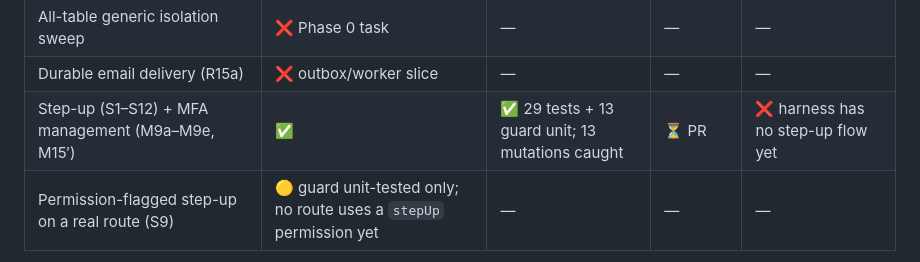
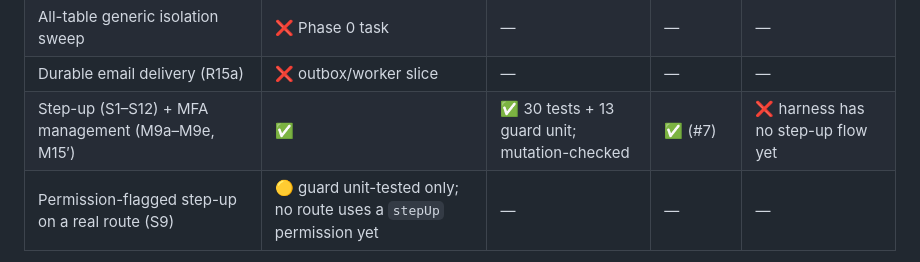
Before and after one commit to w1t3ack3r/univarse, a Markdown page: README.md, the part around the change. GitHub-like rendering.

```diff
--- a/README.md
+++ b/README.md
@@ -34,7 +34,7 @@ Statuses are kept distinct: **implemented** → **tested locally** → **verifie
 | MFA tables live isolation (app role) | ✅ | ✅ 6 tests; disabling RLS fails 4 | ⏳ | n/a |
 | All-table generic isolation sweep | ❌ Phase 0 task | — | — | — |
 | Durable email delivery (R15a) | ❌ outbox/worker slice | — | — | — |
-| Step-up (S1–S12) + MFA management (M9a–M9e, M15′) | ✅ | ✅ 29 tests + 13 guard unit; 13 mutations caught | ⏳ PR | ❌ harness has no step-up flow yet |
+| Step-up (S1–S12) + MFA management (M9a–M9e, M15′) | ✅ | ✅ 30 tests + 13 guard unit; mutation-checked | ✅ (#7) | ❌ harness has no step-up flow yet |
 | Permission-flagged step-up on a real route (S9) | 🟡 guard unit-tested only; no route uses a `stepUp` permission yet | — | — | — |
 
 Isolation-layer coverage and known gaps: [docs/12 §3.1](docs/12-testing-strategy.md).
```
Also changed, not shown: docs/19-decision-log.md (+6 -0 lines), docs/specs/0002-audit-and-outbox.md (added, +49 -0 lines).
